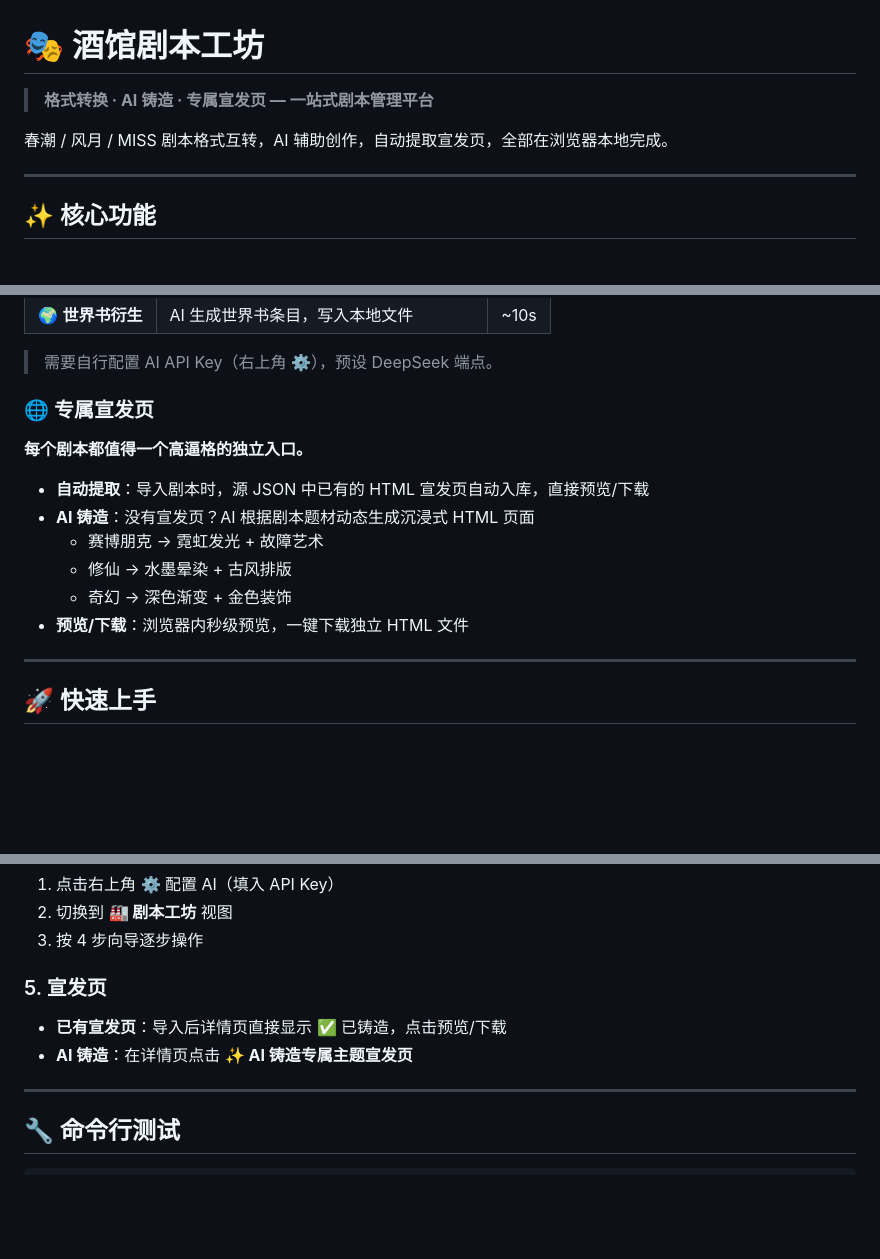
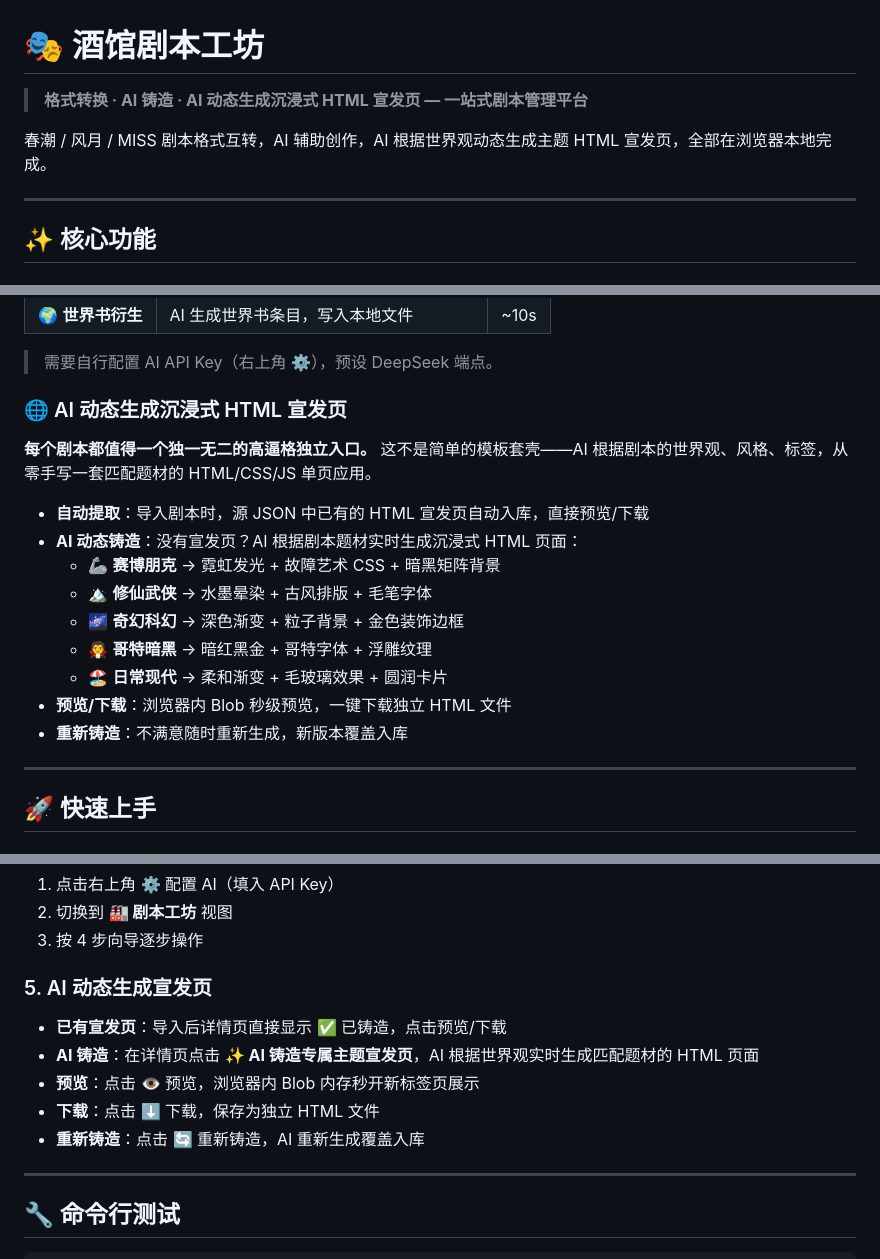
Before and after one commit to helloajunjie-ui/NEWcase-makechatBOOK, a Markdown page: README.md, 3 parts joined by grey strips. GitHub-like rendering; blank space fills up the shorter version.

Commit message:
强化宣发页描述：AI 动态生成沉浸式 HTML，题材匹配视觉风格表

```diff
--- a/README.md
+++ b/README.md
@@ -1,8 +1,8 @@
 # 🎭 酒馆剧本工坊
 
-> **格式转换 · AI 铸造 · 专属宣发页 — 一站式剧本管理平台**
+> **格式转换 · AI 铸造 · AI 动态生成沉浸式 HTML 宣发页 — 一站式剧本管理平台**
 
-春潮 / 风月 / MISS 剧本格式互转，AI 辅助创作，自动提取宣发页，全部在浏览器本地完成。
+春潮 / 风月 / MISS 剧本格式互转，AI 辅助创作，AI 根据世界观动态生成主题 HTML 宣发页，全部在浏览器本地完成。
 
 ---
 
@@ -39,16 +39,19 @@
 
 > 需要自行配置 AI API Key（右上角 ⚙️），预设 DeepSeek 端点。
 
-### 🌐 专属宣发页
+### 🌐 AI 动态生成沉浸式 HTML 宣发页
 
-**每个剧本都值得一个高逼格的独立入口。**
+**每个剧本都值得一个独一无二的高逼格独立入口。** 这不是简单的模板套壳——AI 根据剧本的世界观、风格、标签，从零手写一套匹配题材的 HTML/CSS/JS 单页应用。
 
 - **自动提取**：导入剧本时，源 JSON 中已有的 HTML 宣发页自动入库，直接预览/下载
-- **AI 铸造**：没有宣发页？AI 根据剧本题材动态生成沉浸式 HTML 页面
-  - 赛博朋克 → 霓虹发光 + 故障艺术
-  - 修仙 → 水墨晕染 + 古风排版
-  - 奇幻 → 深色渐变 + 金色装饰
-- **预览/下载**：浏览器内秒级预览，一键下载独立 HTML 文件
+- **AI 动态铸造**：没有宣发页？AI 根据剧本题材实时生成沉浸式 HTML 页面：
+  - 🦾 **赛博朋克** → 霓虹发光 + 故障艺术 CSS + 暗黑矩阵背景
+  - 🏔️ **修仙武侠** → 水墨晕染 + 古风排版 + 毛笔字体
+  - 🌌 **奇幻科幻** → 深色渐变 + 粒子背景 + 金色装饰边框
+  - 🧛 **哥特暗黑** → 暗红黑金 + 哥特字体 + 浮雕纹理
+  - 🏖️ **日常现代** → 柔和渐变 + 毛玻璃效果 + 圆润卡片
+- **预览/下载**：浏览器内 Blob 秒级预览，一键下载独立 HTML 文件
+- **重新铸造**：不满意随时重新生成，新版本覆盖入库
 
 ---
 
@@ -76,10 +79,13 @@
 2. 切换到 **🏭 剧本工坊** 视图
 3. 按 4 步向导逐步操作
 
-### 5. 宣发页
+### 5. AI 动态生成宣发页
 
 - **已有宣发页**：导入后详情页直接显示 ✅ 已铸造，点击预览/下载
-- **AI 铸造**：在详情页点击 **✨ AI 铸造专属主题宣发页**
+- **AI 铸造**：在详情页点击 **✨ AI 铸造专属主题宣发页**，AI 根据世界观实时生成匹配题材的 HTML 页面
+- **预览**：点击 👁 预览，浏览器内 Blob 内存秒开新标签页展示
+- **下载**：点击 ⬇ 下载，保存为独立 HTML 文件
+- **重新铸造**：点击 🔄 重新铸造，AI 重新生成覆盖入库
 
 ---
 
```
Also changed, not shown: ARCHITECTURE.md (+23 -9 lines).
